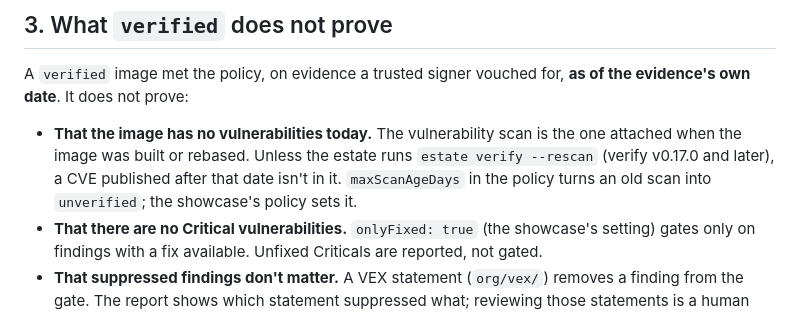
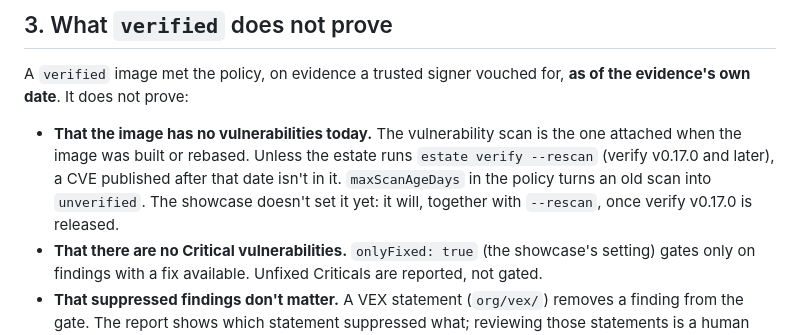
Before and after one commit to northcutted/clearcutt-showcase, a Markdown page: docs/trust-model.md, the part around the change. GitHub-like rendering.

Commit message:
Trust model: the showcase doesn't set maxScanAgeDays yet
Co-Authored-By: Claude Opus 5.5 <noreply@anthropic.com>

```diff
--- a/docs/trust-model.md
+++ b/docs/trust-model.md
@@ -100,7 +100,8 @@ A `verified` image met the policy, on evidence a trusted signer vouched for,
   the one attached when the image was built or rebased. Unless the estate
   runs `estate verify --rescan` (verify v0.17.0 and later), a CVE published
   after that date isn't in it. `maxScanAgeDays` in the policy turns an old
-  scan into `unverified`; the showcase's policy sets it.
+  scan into `unverified`. The showcase doesn't set it yet: it will, together
+  with `--rescan`, once verify v0.17.0 is released.
 - **That there are no Critical vulnerabilities.** `onlyFixed: true` (the
   showcase's setting) gates only on findings with a fix available. Unfixed
   Criticals are reported, not gated.
```
